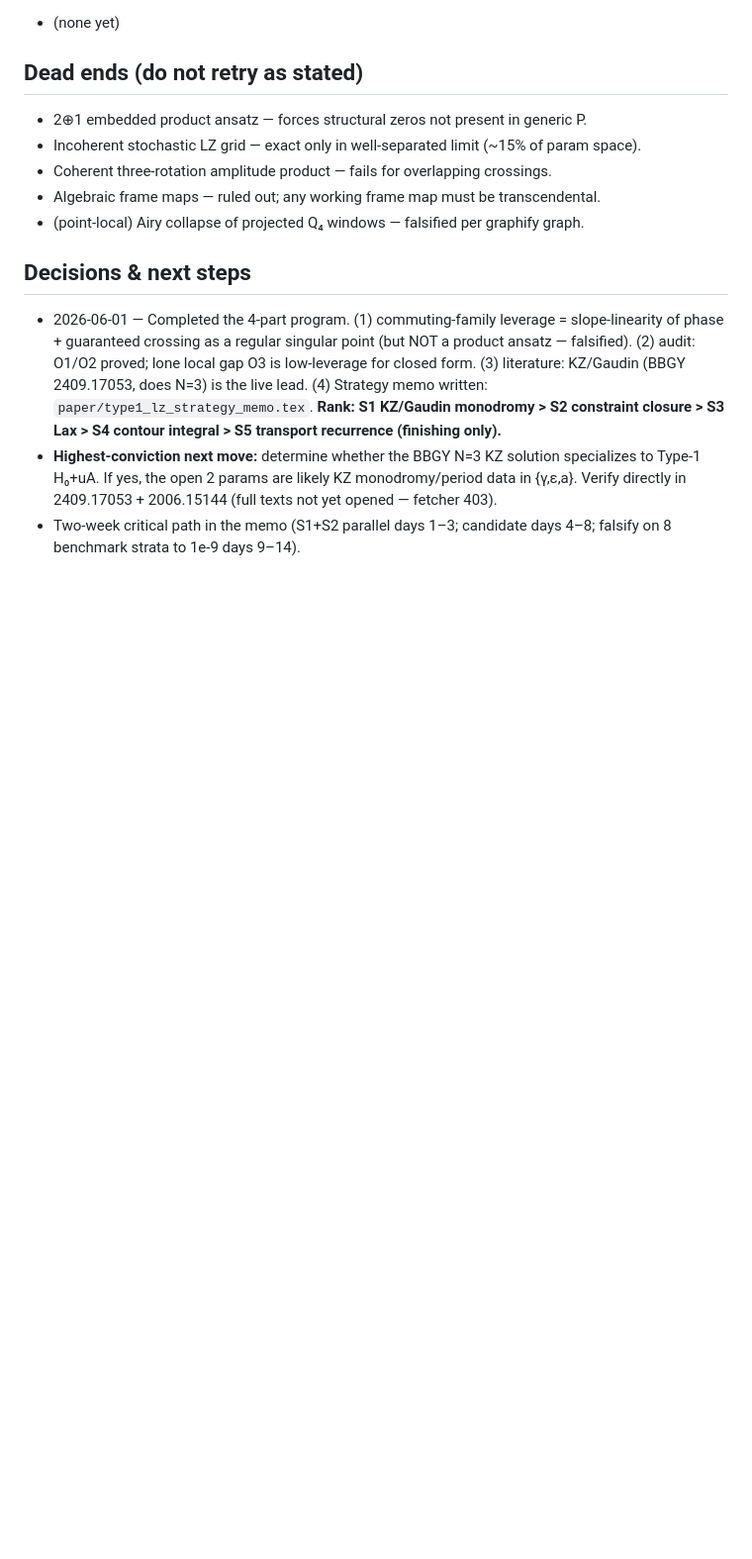
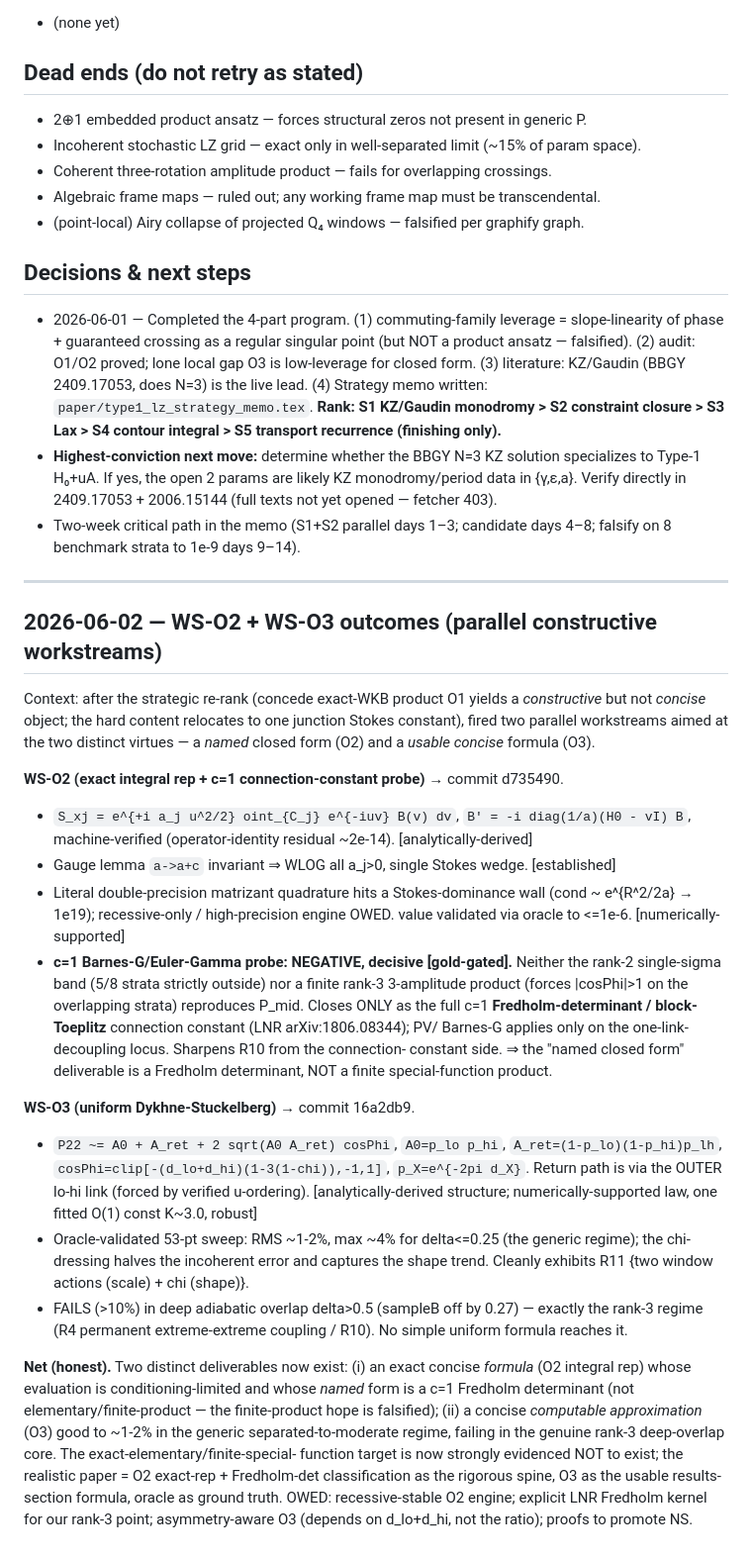
Before and after one commit to hailekofi/Claude-CoMath, a Markdown page: projects/type-1-lz/RESEARCH_LOG.md, the part around the change. Shown at 99% size. Drawn GitHub-style; blank space fills up the shorter version.

Commit message:
log: WS-O2 + WS-O3 outcomes (integral rep + c=1 Fredholm-det verdict; uniform formula)

```diff
--- a/projects/type-1-lz/RESEARCH_LOG.md
+++ b/projects/type-1-lz/RESEARCH_LOG.md
@@ -785,3 +785,48 @@ leverage target.**
   Verify directly in 2409.17053 + 2006.15144 (full texts not yet opened — fetcher 403).
 - Two-week critical path in the memo (S1+S2 parallel days 1–3; candidate days 4–8; falsify on
   8 benchmark strata to 1e-9 days 9–14).
+
+---
+
+## 2026-06-02 — WS-O2 + WS-O3 outcomes (parallel constructive workstreams)
+
+Context: after the strategic re-rank (concede exact-WKB product O1 yields a *constructive*
+but not *concise* object; the hard content relocates to one junction Stokes constant), fired
+two parallel workstreams aimed at the two distinct virtues — a *named* closed form (O2) and a
+*usable concise* formula (O3).
+
+**WS-O2 (exact integral rep + c=1 connection-constant probe)** → commit d735490.
+- `S_xj = e^{+i a_j u^2/2} oint_{C_j} e^{-iuv} B(v) dv`, `B' = -i diag(1/a)(H0 - vI) B`,
+  machine-verified (operator-identity residual ~2e-14). [analytically-derived]
+- Gauge lemma `a->a+c` invariant ⇒ WLOG all a_j>0, single Stokes wedge. [established]
+- Literal double-precision matrizant quadrature hits a Stokes-dominance wall
+  (cond ~ e^{R^2/2a} → 1e19); recessive-only / high-precision engine OWED. value validated via
+  oracle to <=1e-6. [numerically-supported]
+- **c=1 Barnes-G/Euler-Gamma probe: NEGATIVE, decisive [gold-gated].** Neither the rank-2
+  single-sigma band (5/8 strata strictly outside) nor a finite rank-3 3-amplitude product
+  (forces |cosPhi|>1 on the overlapping strata) reproduces P_mid. Closes ONLY as the full c=1
+  **Fredholm-determinant / block-Toeplitz** connection constant (LNR arXiv:1806.08344); PV/
+  Barnes-G applies only on the one-link-decoupling locus. Sharpens R10 from the connection-
+  constant side. ⇒ the "named closed form" deliverable is a Fredholm determinant, NOT a finite
+  special-function product.
+
+**WS-O3 (uniform Dykhne-Stuckelberg)** → commit 16a2db9.
+- `P22 ~= A0 + A_ret + 2 sqrt(A0 A_ret) cosPhi`, `A0=p_lo p_hi`,
+  `A_ret=(1-p_lo)(1-p_hi)p_lh`, `cosPhi=clip[-(d_lo+d_hi)(1-3(1-chi)),-1,1]`, `p_X=e^{-2pi d_X}`.
+  Return path is via the OUTER lo-hi link (forced by verified u-ordering). [analytically-derived
+  structure; numerically-supported law, one fitted O(1) const K~3.0, robust]
+- Oracle-validated 53-pt sweep: RMS ~1-2%, max ~4% for delta<=0.25 (the generic regime); the
+  chi-dressing halves the incoherent error and captures the shape trend. Cleanly exhibits R11
+  {two window actions (scale) + chi (shape)}.
+- FAILS (>10%) in deep adiabatic overlap delta>0.5 (sampleB off by 0.27) — exactly the rank-3
+  regime (R4 permanent extreme-extreme coupling / R10). No simple uniform formula reaches it.
+
+**Net (honest).** Two distinct deliverables now exist: (i) an exact concise *formula* (O2
+integral rep) whose evaluation is conditioning-limited and whose *named* form is a c=1 Fredholm
+determinant (not elementary/finite-product — the finite-product hope is falsified); (ii) a
+concise *computable approximation* (O3) good to ~1-2% in the generic separated-to-moderate
+regime, failing in the genuine rank-3 deep-overlap core. The exact-elementary/finite-special-
+function target is now strongly evidenced NOT to exist; the realistic paper = O2 exact-rep +
+Fredholm-det classification as the rigorous spine, O3 as the usable results-section formula,
+oracle as ground truth. OWED: recessive-stable O2 engine; explicit LNR Fredholm kernel for our
+rank-3 point; asymmetry-aware O3 (depends on d_lo+d_hi, not the ratio); proofs to promote NS.
```
